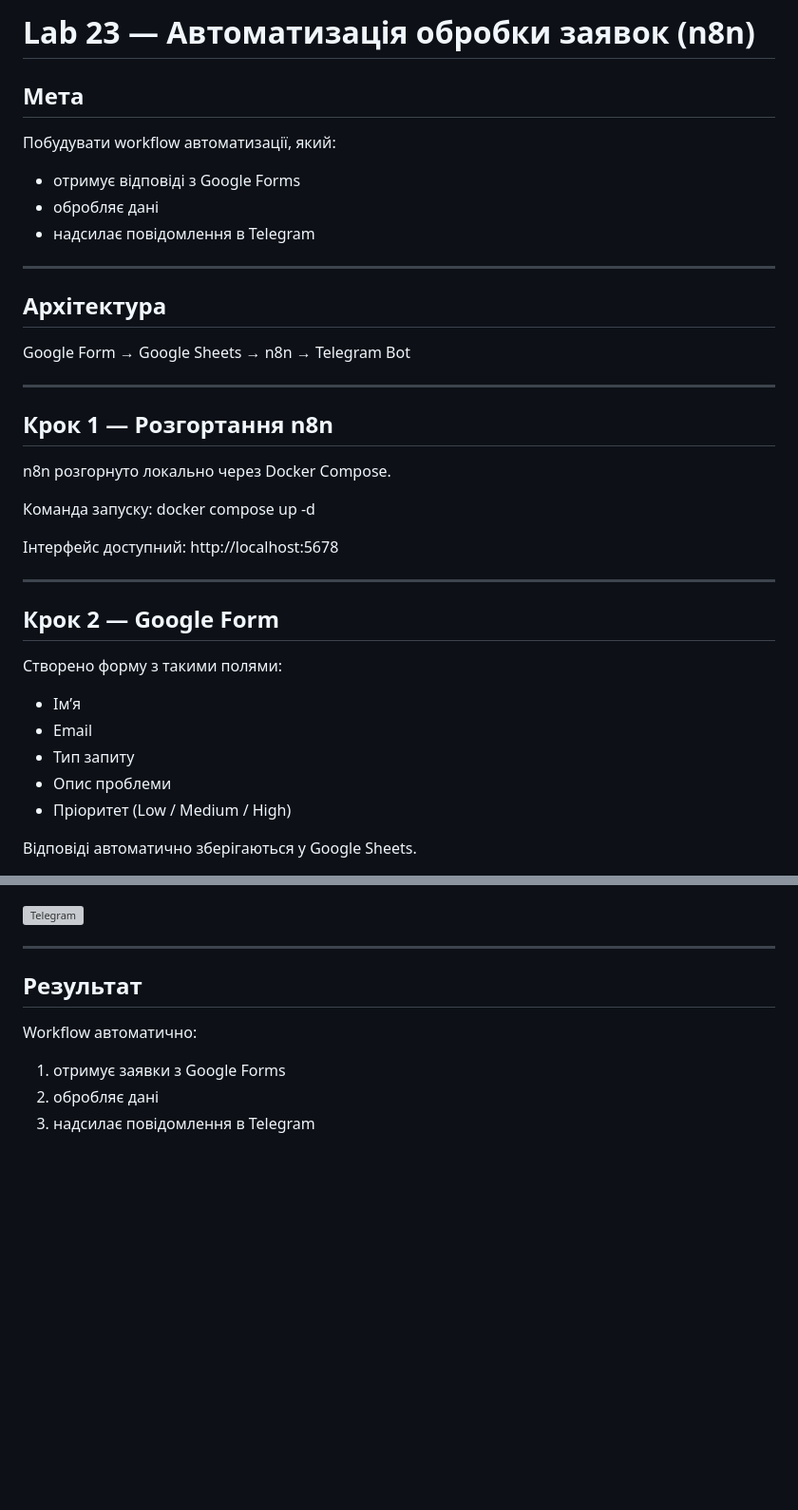
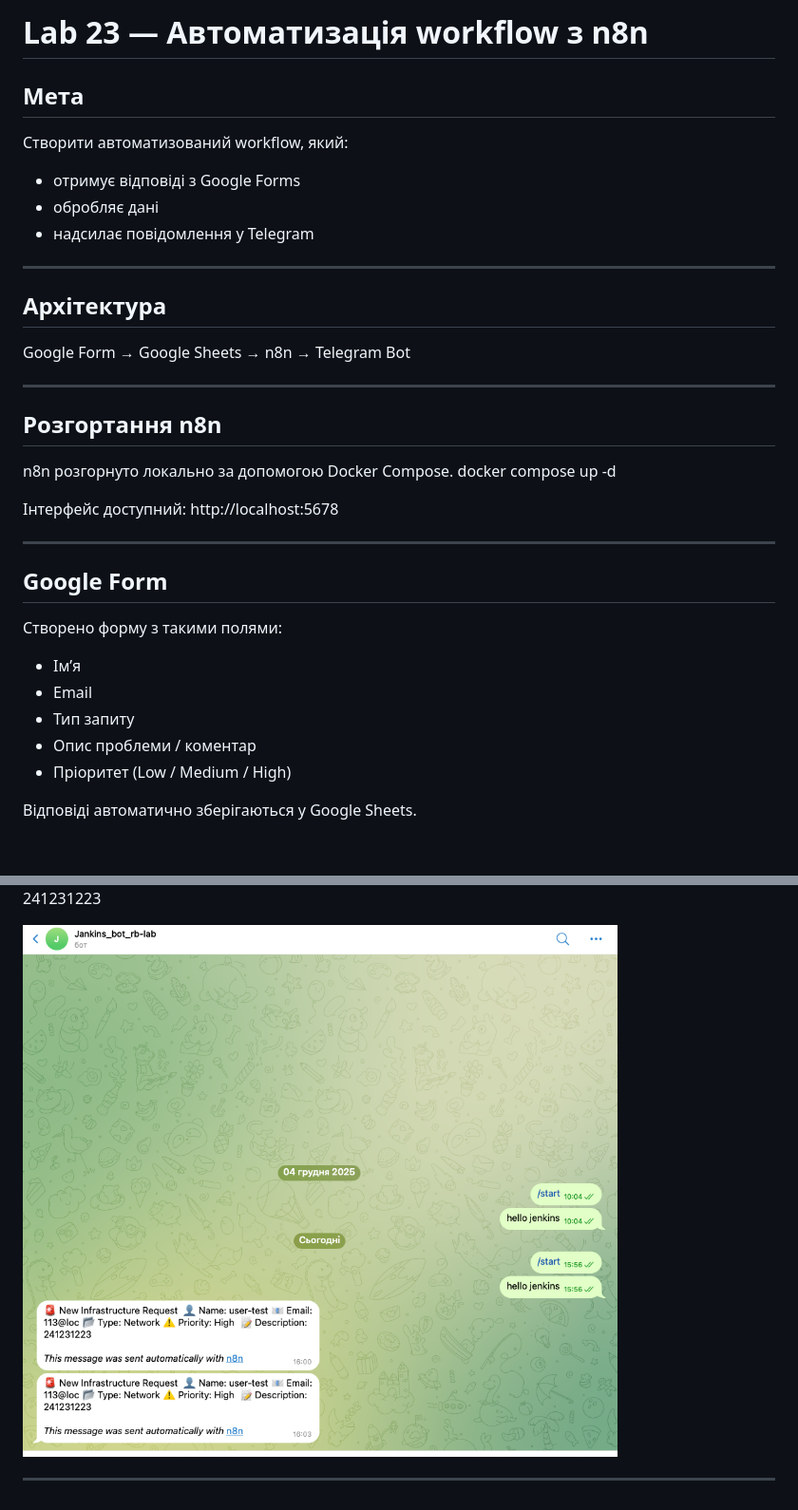
Before and after one commit to vskoropada-rgb/rd_labs, a Markdown page: lab-23-n8n-automation/README.md, 2 parts joined by grey strips. Shown at 95% size. Rendered like a GitHub page; pictures changed too: lab-23-n8n-automation/telegram-message.png (added); blank space fills up the shorter version; grey boxes are pictures that could not be loaded.

Commit message:
lab 23 n8n workflow automation

```diff
--- a/lab-23-n8n-automation/README.md
+++ b/lab-23-n8n-automation/README.md
@@ -1,12 +1,12 @@
-# Lab 23 — Автоматизація обробки заявок (n8n)
+# Lab 23 — Автоматизація workflow з n8n
 
 ## Мета
 
-Побудувати workflow автоматизації, який:
+Створити автоматизований workflow, який:
 
 - отримує відповіді з Google Forms
 - обробляє дані
-- надсилає повідомлення в Telegram
+- надсилає повідомлення у Telegram
 
 ---
 
@@ -16,26 +16,23 @@ Google Form → Google Sheets → n8n → Telegram Bot
 
 ---
 
-## Крок 1 — Розгортання n8n
+## Розгортання n8n
 
-n8n розгорнуто локально через Docker Compose.
-
-Команда запуску:
+n8n розгорнуто локально за допомогою Docker Compose.
 docker compose up -d
 
-Інтерфейс доступний:
-http://localhost:5678
+Інтерфейс доступний: http://localhost:5678
 
 ---
 
-## Крок 2 — Google Form
+## Google Form
 
 Створено форму з такими полями:
 
 - Ім’я
 - Email
 - Тип запиту
-- Опис проблеми
+- Опис проблеми / коментар
 - Пріоритет (Low / Medium / High)
 
 Відповіді автоматично зберігаються у Google Sheets.
@@ -83,14 +109,6 @@ Type: Network
 Priority: High
 Description: 241231223
 
-![Telegram](telegram.png)
+![Telegram Message](telegram-message.png)
 
 ---
-
-## Результат
-
-Workflow автоматично:
-
-1. отримує заявки з Google Forms
-2. обробляє дані
-3. надсилає повідомлення в Telegram
```
Also changed, not shown: other parts of lab-23-n8n-automation/README.md (+50 -21 lines), lab-23-n8n-automation/edit-fields-node.png (renamed from lab-23-n8n-automation/Знімок екрана 2026-03-05 о 16.14.47.png), lab-23-n8n-automation/google-sheets-trigger.png (renamed from lab-23-n8n-automation/Знімок екрана 2026-03-05 о 16.14.31.png), lab-23-n8n-automation/telegram-node.png (renamed from lab-23-n8n-automation/Знімок екрана 2026-03-05 о 16.15.07.png), lab-23-n8n-automation/telegram-retry-settings.png (renamed from lab-23-n8n-automation/Знімок екрана 2026-03-05 о 16.15.16.png), lab-23-n8n-automation/workflow.png (renamed from lab-23-n8n-automation/Знімок екрана 2026-03-05 о 16.13.58.png).
